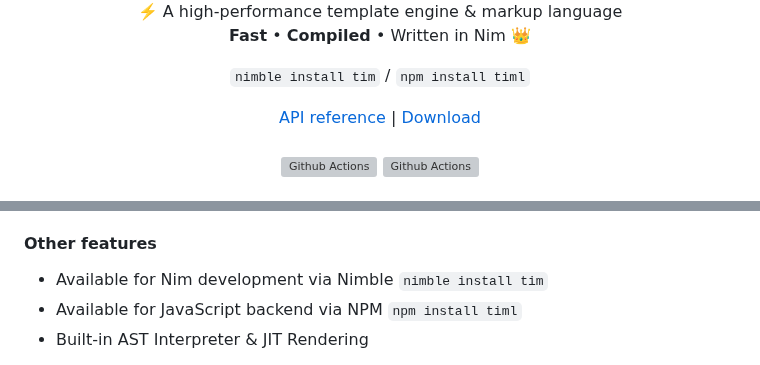
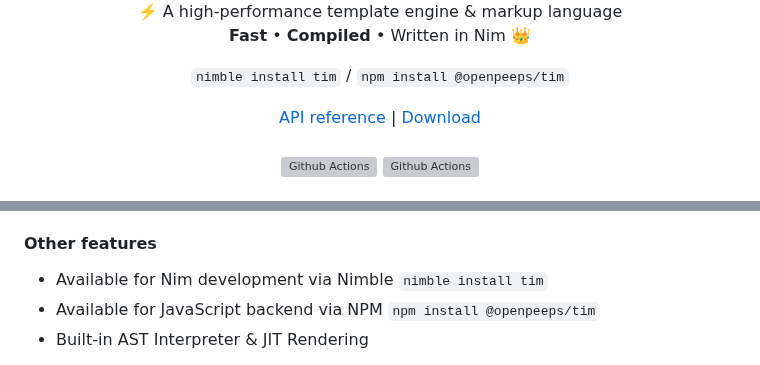
Before and after one commit to openpeeps/tim, a Markdown page: README.md, 2 parts joined by grey strips. GitHub-like rendering; grey boxes are pictures that could not be loaded.

```diff
--- a/README.md
+++ b/README.md
@@ -5,7 +5,7 @@
 </p>
 
 <p align="center">
-  <code>nimble install tim</code> / <code>npm install timl</code>
+  <code>nimble install tim</code> / <code>npm install @openpeeps/tim</code>
 </p>
 
 <p align="center">
@@ -29,7 +29,7 @@ This allows you to seamlessly integrate Tim compilation within your existing wor
 Tim's capabilities directly within your codebase.<br>
 #### Other features
 - Available for Nim development via Nimble `nimble install tim`
-- Available for JavaScript backend via NPM `npm install timl`
+- Available for JavaScript backend via NPM `npm install @openpeeps/tim`
 - Built-in AST Interpreter & JIT Rendering
 
 **Standalone CLI App**<br>
```
